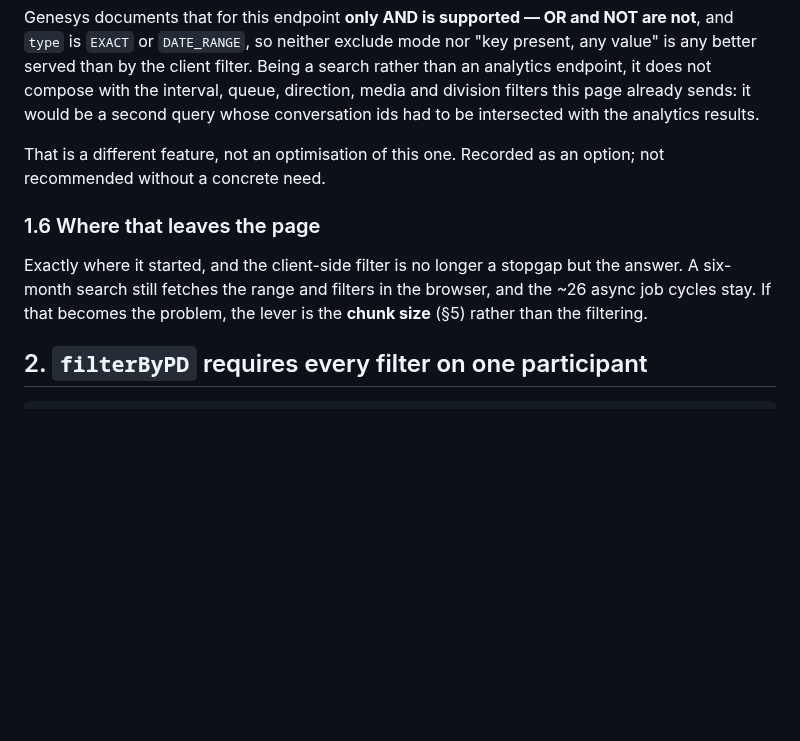
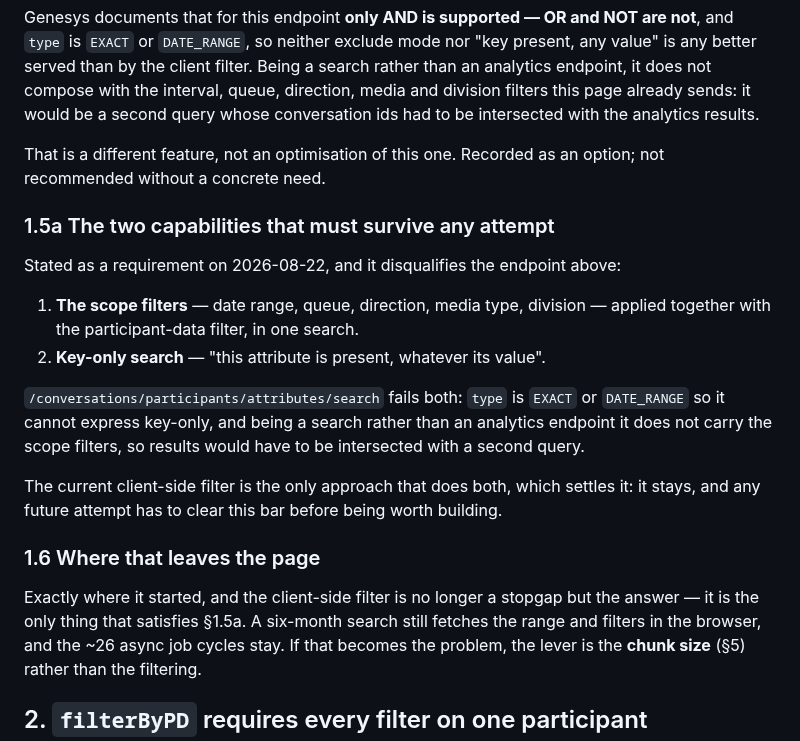
Before and after one commit to XxMasterbeasTxX/genesys-admin-app, a Markdown page: docs/interactions-search-notes.md, the part around the change. Rendered like a GitHub page; blank space fills up the shorter version.

Commit message:
Notes: record the two capabilities any attempt has to keep
Stated as a requirement: the scope filters - date range, queue, direction, media
type, division - applied together with the participant-data filter in one
search, and key-only search meaning "this attribute is present, whatever its
value".

That disqualifies /conversations/participants/attributes/search, which section
1.5 had recorded as the one server-side route. Its type is EXACT or DATE_RANGE
so it cannot express key-only, and being a search rather than an analytics
endpoint it does not carry the scope filters - results would have to be
intersected with a second query.

The client-side filter is the only approach that does both. It stays, and any
future attempt has to clear this bar before it is worth building.

Co-Authored-By: Claude Opus 5 <noreply@anthropic.com>

```diff
--- a/docs/interactions-search-notes.md
+++ b/docs/interactions-search-notes.md
@@ -95,10 +95,27 @@ analytics results.
 That is a different feature, not an optimisation of this one. Recorded as an
 option; not recommended without a concrete need.
 
+### 1.5a The two capabilities that must survive any attempt
+
+Stated as a requirement on 2026-08-22, and it disqualifies the endpoint above:
+
+1. **The scope filters** — date range, queue, direction, media type, division —
+   applied together with the participant-data filter, in one search.
+2. **Key-only search** — "this attribute is present, whatever its value".
+
+`/conversations/participants/attributes/search` fails both: `type` is `EXACT` or
+`DATE_RANGE` so it cannot express key-only, and being a search rather than an
+analytics endpoint it does not carry the scope filters, so results would have to
+be intersected with a second query.
+
+The current client-side filter is the only approach that does both, which
+settles it: it stays, and any future attempt has to clear this bar before being
+worth building.
+
 ### 1.6 Where that leaves the page
 
 Exactly where it started, and the client-side filter is no longer a stopgap but
-the answer. A six-month search still fetches the range and filters in the
+the answer — it is the only thing that satisfies §1.5a. A six-month search still fetches the range and filters in the
 browser, and the ~26 async job cycles stay. If that becomes the problem, the
 lever is the **chunk size** (§5) rather than the filtering.
 
```
